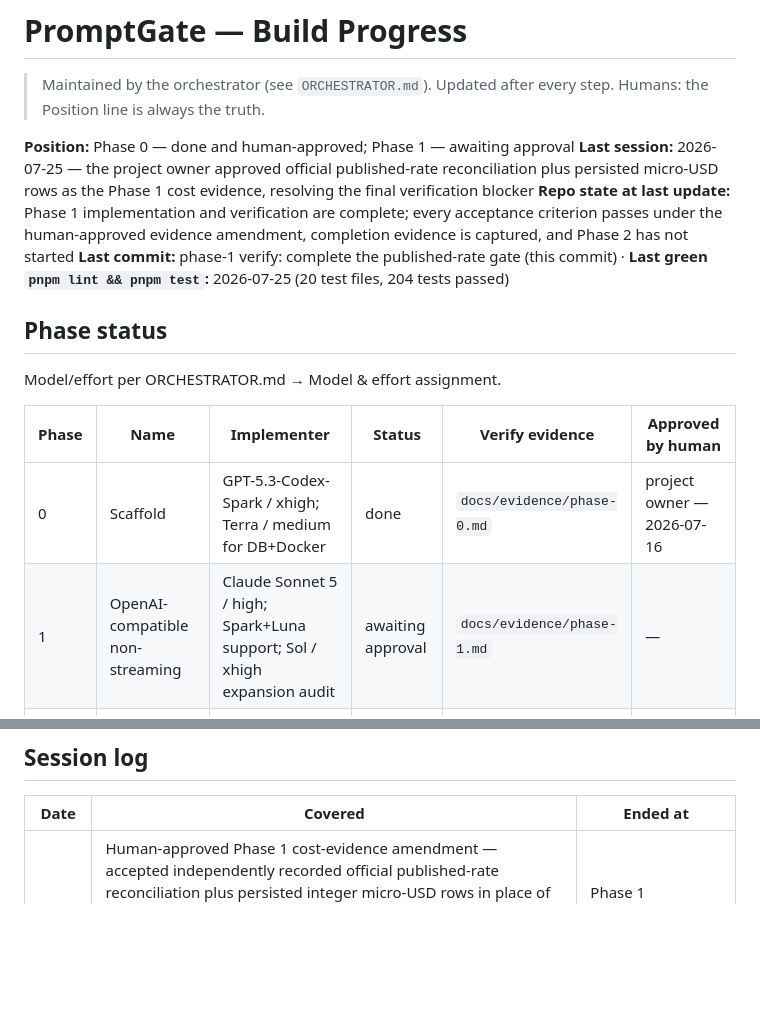
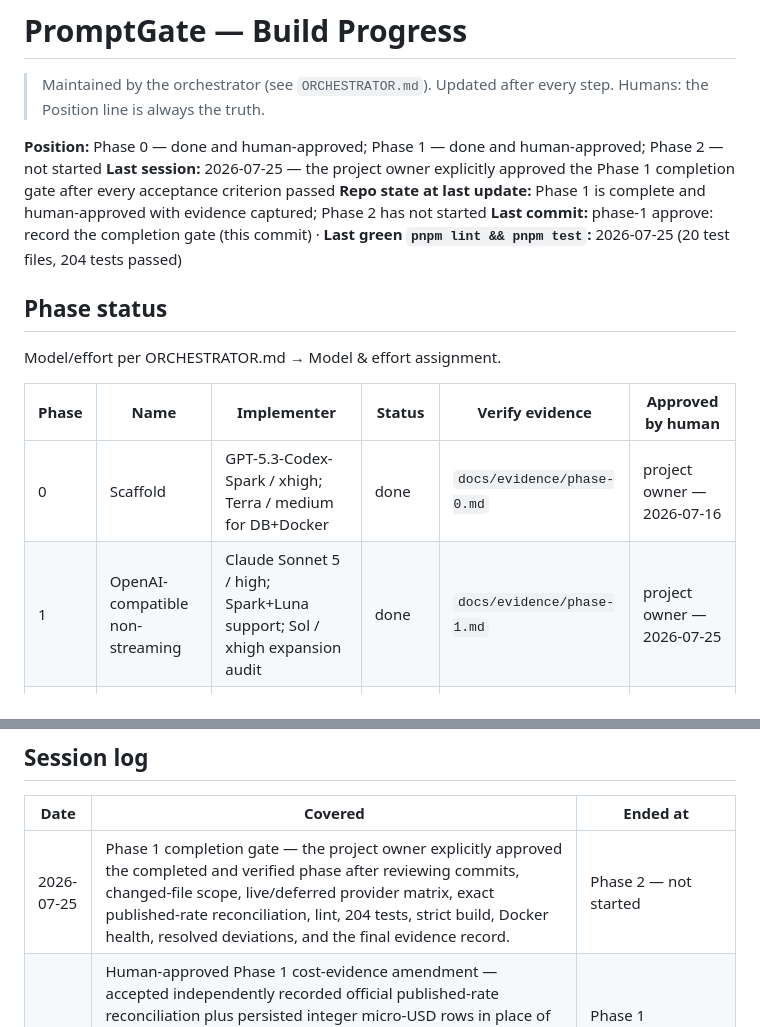
Before and after one commit to ASDFGHJKLZXC123/promptgate, a Markdown page: PROGRESS.md, 2 parts joined by grey strips. Drawn GitHub-style; blank space fills up the shorter version.

Commit message:
phase-1 approve: record the completion gate

```diff
--- a/PROGRESS.md
+++ b/PROGRESS.md
@@ -2,10 +2,10 @@
 
 > Maintained by the orchestrator (see `ORCHESTRATOR.md`). Updated after every step. Humans: the Position line is always the truth.
 
-**Position:** Phase 0 — done and human-approved; Phase 1 — awaiting approval
-**Last session:** 2026-07-25 — the project owner approved official published-rate reconciliation plus persisted micro-USD rows as the Phase 1 cost evidence, resolving the final verification blocker
-**Repo state at last update:** Phase 1 implementation and verification are complete; every acceptance criterion passes under the human-approved evidence amendment, completion evidence is captured, and Phase 2 has not started
-**Last commit:** phase-1 verify: complete the published-rate gate (this commit) · **Last green `pnpm lint && pnpm test`:** 2026-07-25 (20 test files, 204 tests passed)
+**Position:** Phase 0 — done and human-approved; Phase 1 — done and human-approved; Phase 2 — not started
+**Last session:** 2026-07-25 — the project owner explicitly approved the Phase 1 completion gate after every acceptance criterion passed
+**Repo state at last update:** Phase 1 is complete and human-approved with evidence captured; Phase 2 has not started
+**Last commit:** phase-1 approve: record the completion gate (this commit) · **Last green `pnpm lint && pnpm test`:** 2026-07-25 (20 test files, 204 tests passed)
 
 ## Phase status
 
@@ -14,7 +14,7 @@ Model/effort per ORCHESTRATOR.md → Model & effort assignment.
 | Phase | Name | Implementer | Status | Verify evidence | Approved by human |
 |---|---|---|---|---|---|
 | 0 | Scaffold | GPT-5.3-Codex-Spark / xhigh; Terra / medium for DB+Docker | done | `docs/evidence/phase-0.md` | project owner — 2026-07-16 |
-| 1 | OpenAI-compatible non-streaming | Claude Sonnet 5 / high; Spark+Luna support; Sol / xhigh expansion audit | awaiting approval | `docs/evidence/phase-1.md` | — |
+| 1 | OpenAI-compatible non-streaming | Claude Sonnet 5 / high; Spark+Luna support; Sol / xhigh expansion audit | done | `docs/evidence/phase-1.md` | project owner — 2026-07-25 |
 | 2 | Anthropic + four-provider streaming | Claude Opus 4.8 / xhigh; Luna fixtures; Sol / xhigh checkpoint | not started | — | — |
 | 3 | Cache, limits, budgets | GPT-5.6 Terra / high; Sol / xhigh budget audit | not started | — | — |
 | 4 | Prompt registry | GPT-5.6 Terra / high; Spark support | not started | — | — |
@@ -102,6 +102,7 @@ Small choices the spec didn't cover (architectural ones go to the human instead
 
 | Date | Covered | Ended at |
 |---|---|---|
+| 2026-07-25 | Phase 1 completion gate — the project owner explicitly approved the completed and verified phase after reviewing commits, changed-file scope, live/deferred provider matrix, exact published-rate reconciliation, lint, 204 tests, strict build, Docker health, resolved deviations, and the final evidence record. | Phase 2 — not started |
 | 2026-07-25 | Human-approved Phase 1 cost-evidence amendment — accepted independently recorded official published-rate reconciliation plus persisted integer micro-USD rows in place of provider account-dashboard artifacts. Updated the Phase 1 acceptance table, literal Verify outcome requirement, completion evidence, decision log, and current position without changing the already-run Verify block or any code. The prior independent audit's only blocker is resolved; all Phase 1 acceptance criteria now pass. | Phase 1 completion gate — awaiting explicit human approval |
 | 2026-07-25 | Phase 1 verification checkpoint — rebuilt the current Docker image, seeded the root mounted database explicitly, and ran the amended Verify block literally. The same pinned OpenAI SDK client returned valid live responses through Gemini 2.5 Flash and DeepSeek V4 Flash; rows persisted as Gemini 3 input/27 billable output/69 micro-USD/ok and DeepSeek 6 input/60 output/18 micro-USD/ok. OpenAI was explicitly deferred because its key is absent, Anthropic was explicitly deferred to Phase 2, Docker remained healthy with HTTP 200, and final lint, 204 tests, strict build, and diff checks passed. An independent gate audit correctly held the separate account-dashboard comparison open; browser access to both dashboards is disabled by the user's site-use settings. Evidence: `docs/evidence/phase-1.md`. | Phase 1 — verify pending on provider dashboard evidence or approved acceptance amendment |
 | 2026-07-25 | Phase 1 live verification correction — the first literal run reused a stale Docker image and returned local 404s without provider calls or request rows; after an explicit current-commit image rebuild, the unchanged block reached both providers. DeepSeek logged 6 input/49 output/15 micro-USD correctly; Gemini exposed hidden-thinking underbilling by returning 3 prompt/2 visible completion/28 total while the row logged only 2 output/6 micro-USD. Added validated total reconciliation, Gemini-only candidate-plus-thinking normalization, exact cached/thinking integration and persistence tests, authority-document updates, 69 focused tests, 204 total tests, lint, build, and GPT-5.6 Sol / xhigh `APPROVE`. | Phase 1 — verify rerun pending |
```
Also changed, not shown: docs/evidence/phase-1.md (+3 -3 lines).
